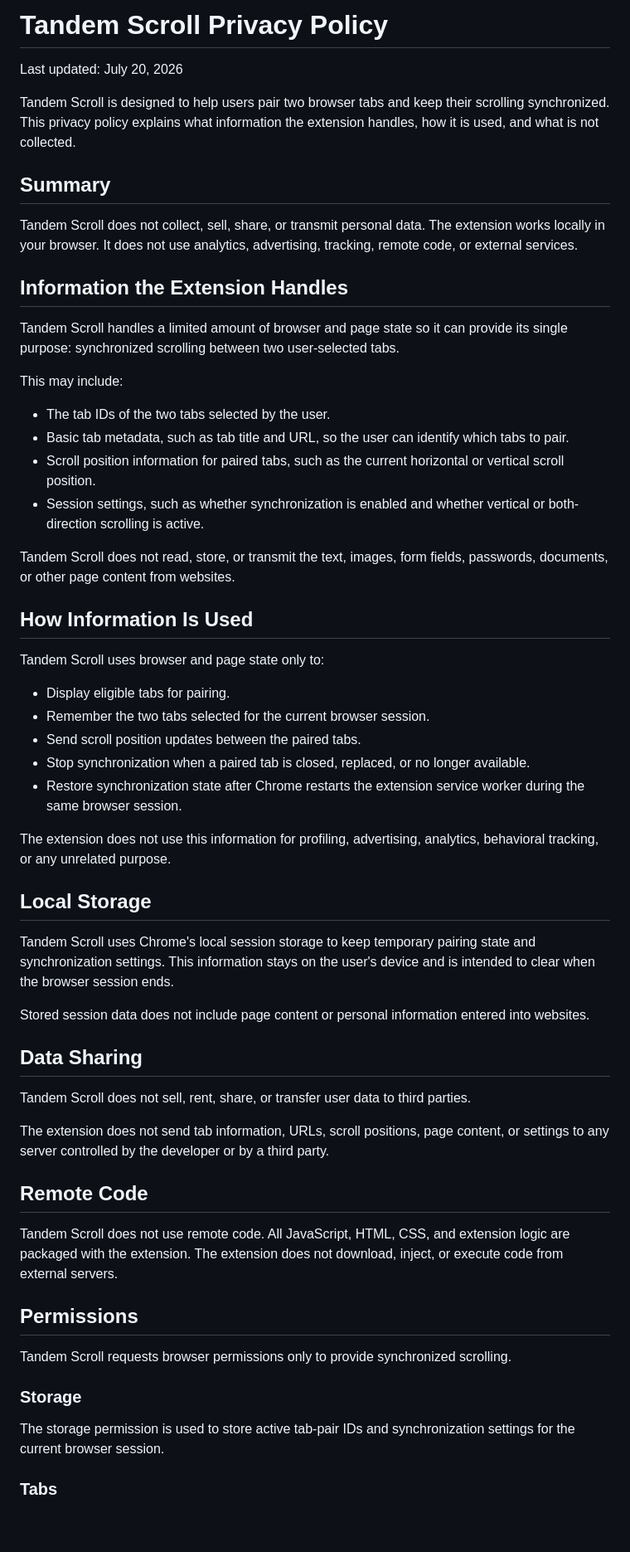
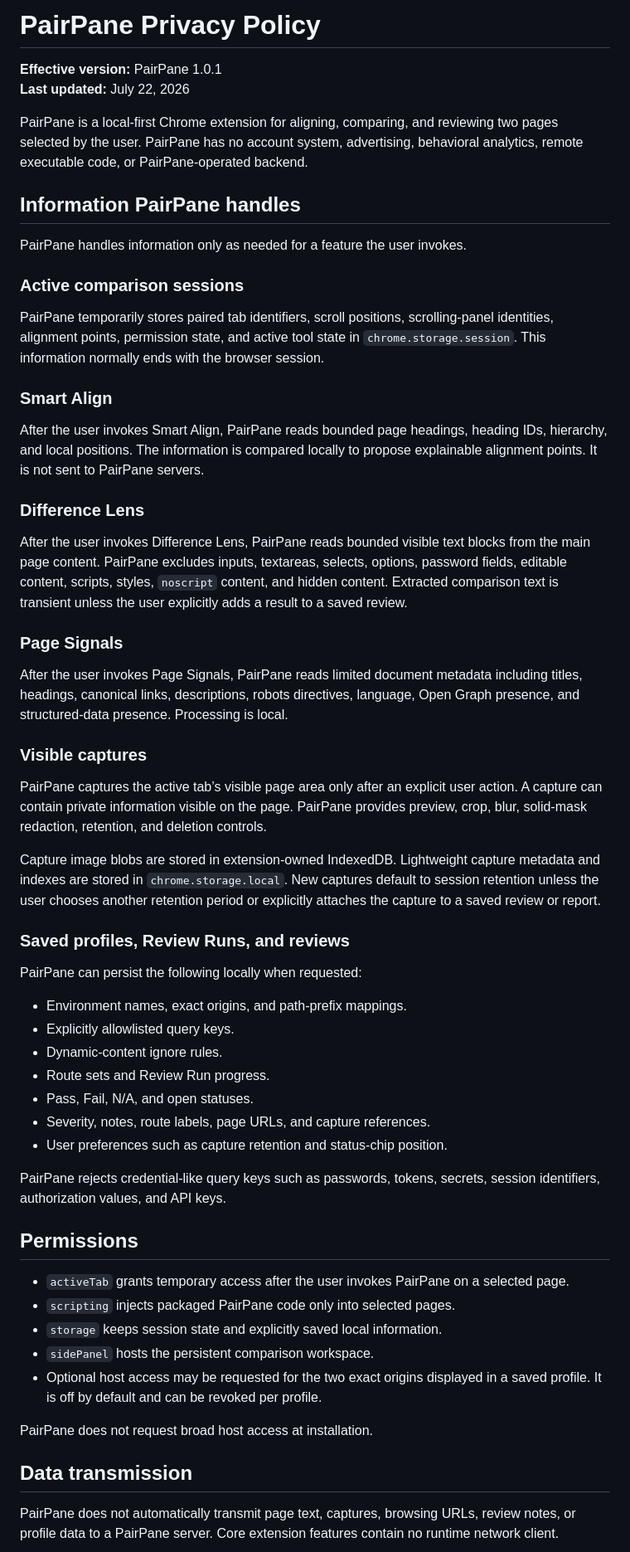
Before and after one commit to niraaz1912/tandem-scroll, a Markdown page: privacy-policy.md, the part around one of its changes. Shown at 83% size. GitHub-like rendering; blank space fills up the shorter version.

Commit message:
Revise privacy policy for PairPane
Updated the privacy policy to reflect the new name 'PairPane' and revised information regarding data handling and user privacy.

```diff
--- a/privacy-policy.md
+++ b/privacy-policy.md
@@ -1,61 +1,61 @@
-# Tandem Scroll Privacy Policy
+# PairPane Privacy Policy
 
-Last updated: July 20, 2026
+**Effective version:** PairPane 1.0.1
+**Last updated:** July 22, 2026
 
-Tandem Scroll is designed to help users pair two browser tabs and keep their scrolling synchronized. This privacy policy explains what information the extension handles, how it is used, and what is not collected.
+PairPane is a local-first Chrome extension for aligning, comparing, and reviewing two pages selected by the user. PairPane has no account system, advertising, behavioral analytics, remote executable code, or PairPane-operated backend.
 
-## Summary
+## Information PairPane handles
 
-Tandem Scroll does not collect, sell, share, or transmit personal data. The extension works locally in your browser. It does not use analytics, advertising, tracking, remote code, or external services.
+PairPane handles information only as needed for a feature the user invokes.
 
-## Information the Extension Handles
+### Active comparison sessions
 
-Tandem Scroll handles a limited amount of browser and page state so it can provide its single purpose: synchronized scrolling between two user-selected tabs.
+PairPane temporarily stores paired tab identifiers, scroll positions, scrolling-panel identities, alignment points, permission state, and active tool state in `chrome.storage.session`. This information normally ends with the browser session.
 
-This may include:
+### Smart Align
 
-- The tab IDs of the two tabs selected by the user.
-- Basic tab metadata, such as tab title and URL, so the user can identify which tabs to pair.
-- Scroll position information for paired tabs, such as the current horizontal or vertical scroll position.
-- Session settings, such as whether synchronization is enabled and whether vertical or both-direction scrolling is active.
+After the user invokes Smart Align, PairPane reads bounded page headings, heading IDs, hierarchy, and local positions. The information is compared locally to propose explainable alignment points. It is not sent to PairPane servers.
 
-Tandem Scroll does not read, store, or transmit the text, images, form fields, passwords, documents, or other page content from websites.
+### Difference Lens
 
-## How Information Is Used
+After the user invokes Difference Lens, PairPane reads bounded visible text blocks from the main page content. PairPane excludes inputs, textareas, selects, options, password fields, editable content, scripts, styles, `noscript` content, and hidden content. Extracted comparison text is transient unless the user explicitly adds a result to a saved review.
 
-Tandem Scroll uses browser and page state only to:
+### Page Signals
 
-- Display eligible tabs for pairing.
-- Remember the two tabs selected for the current browser session.
-- Send scroll position updates between the paired tabs.
-- Stop synchronization when a paired tab is closed, replaced, or no longer available.
-- Restore synchronization state after Chrome restarts the extension service worker during the same browser session.
+After the user invokes Page Signals, PairPane reads limited document metadata including titles, headings, canonical links, descriptions, robots directives, language, Open Graph presence, and structured-data presence. Processing is local.
 
-The extension does not use this information for profiling, advertising, analytics, behavioral tracking, or any unrelated purpose.
+### Visible captures
 
-## Local Storage
+PairPane captures the active tab’s visible page area only after an explicit user action. A capture can contain private information visible on the page. PairPane provides preview, crop, blur, solid-mask redaction, retention, and deletion controls.
 
-Tandem Scroll uses Chrome's local session storage to keep temporary pairing state and synchronization settings. This information stays on the user's device and is intended to clear when the browser session ends.
+Capture image blobs are stored in extension-owned IndexedDB. Lightweight capture metadata and indexes are stored in `chrome.storage.local`. New captures default to session retention unless the user chooses another retention period or explicitly attaches the capture to a saved review or report.
 
-Stored session data does not include page content or personal information entered into websites.
+### Saved profiles, Review Runs, and reviews
 
-## Data Sharing
+PairPane can persist the following locally when requested:
 
-Tandem Scroll does not sell, rent, share, or transfer user data to third parties.
+- Environment names, exact origins, and path-prefix mappings.
+- Explicitly allowlisted query keys.
+- Dynamic-content ignore rules.
+- Route sets and Review Run progress.
+- Pass, Fail, N/A, and open statuses.
+- Severity, notes, route labels, page URLs, and capture references.
+- User preferences such as capture retention and status-chip position.
 
-The extension does not send tab information, URLs, scroll positions, page content, or settings to any server controlled by the developer or by a third party.
-
-## Remote Code
-
-Tandem Scroll does not use remote code. All JavaScript, HTML, CSS, and extension logic are packaged with the extension. The extension does not download, inject, or execute code from external servers.
+PairPane rejects credential-like query keys such as passwords, tokens, secrets, session identifiers, authorization values, and API keys.
 
 ## Permissions
 
-Tandem Scroll requests browser permissions only to provide synchronized scrolling.
+- `activeTab` grants temporary access after the user invokes PairPane on a selected page.
+- `scripting` injects packaged PairPane code only into selected pages.
+- `storage` keeps session state and explicitly saved local information.
+- `sidePanel` hosts the persistent comparison workspace.
+- Optional host access may be requested for the two exact origins displayed in a saved profile. It is off by default and can be revoked per profile.
 
-### Storage
+PairPane does not request broad host access at installation.
 
-The storage permission is used to store active tab-pair IDs and synchronization settings for the current browser session.
+## Data transmission
 
-### Tabs
+PairPane does not automatically transmit page text, captures, browsing URLs, review notes, or profile data to a PairPane server. Core extension features contain no runtime network client.
 
```
Also changed, not shown: other parts of privacy-policy.md (+15 -17 lines).
